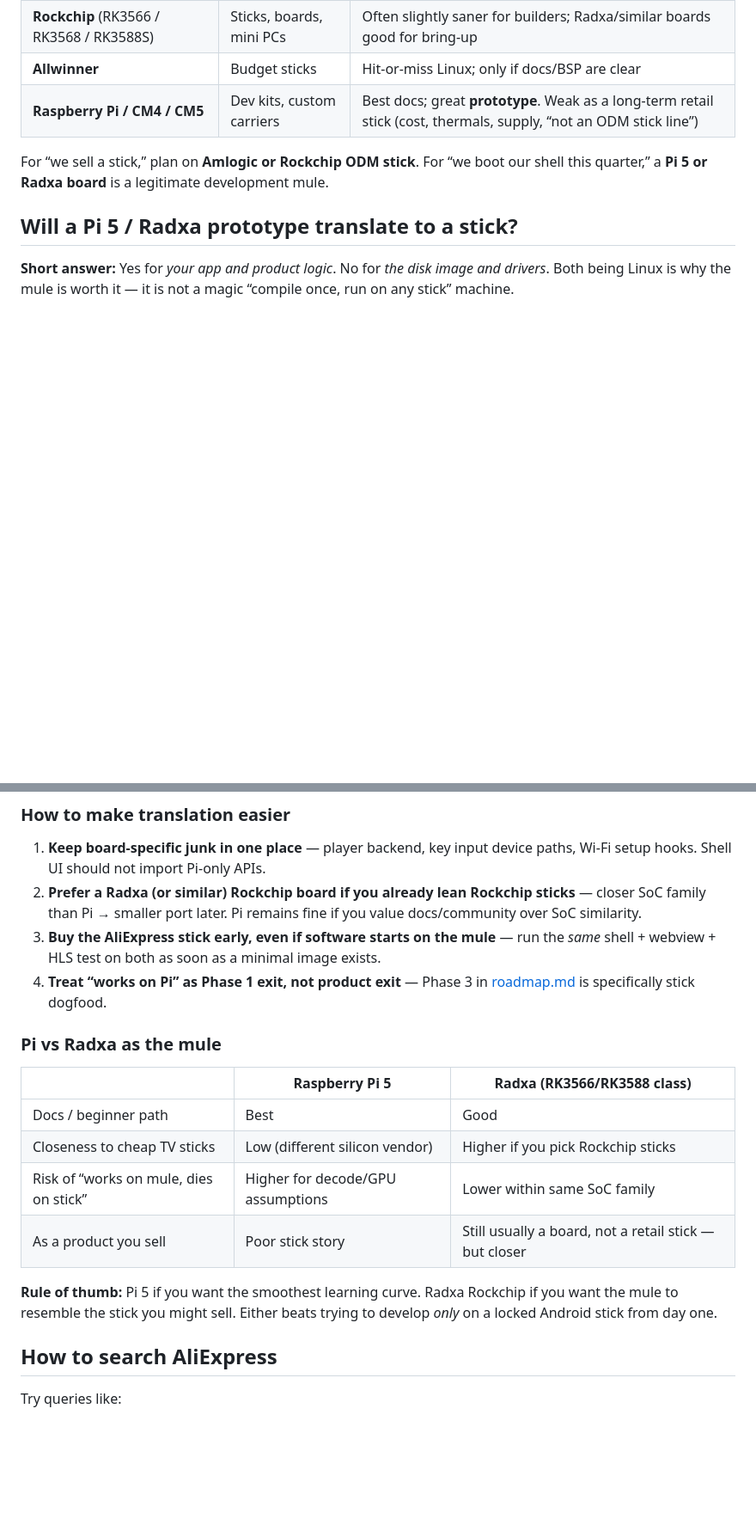
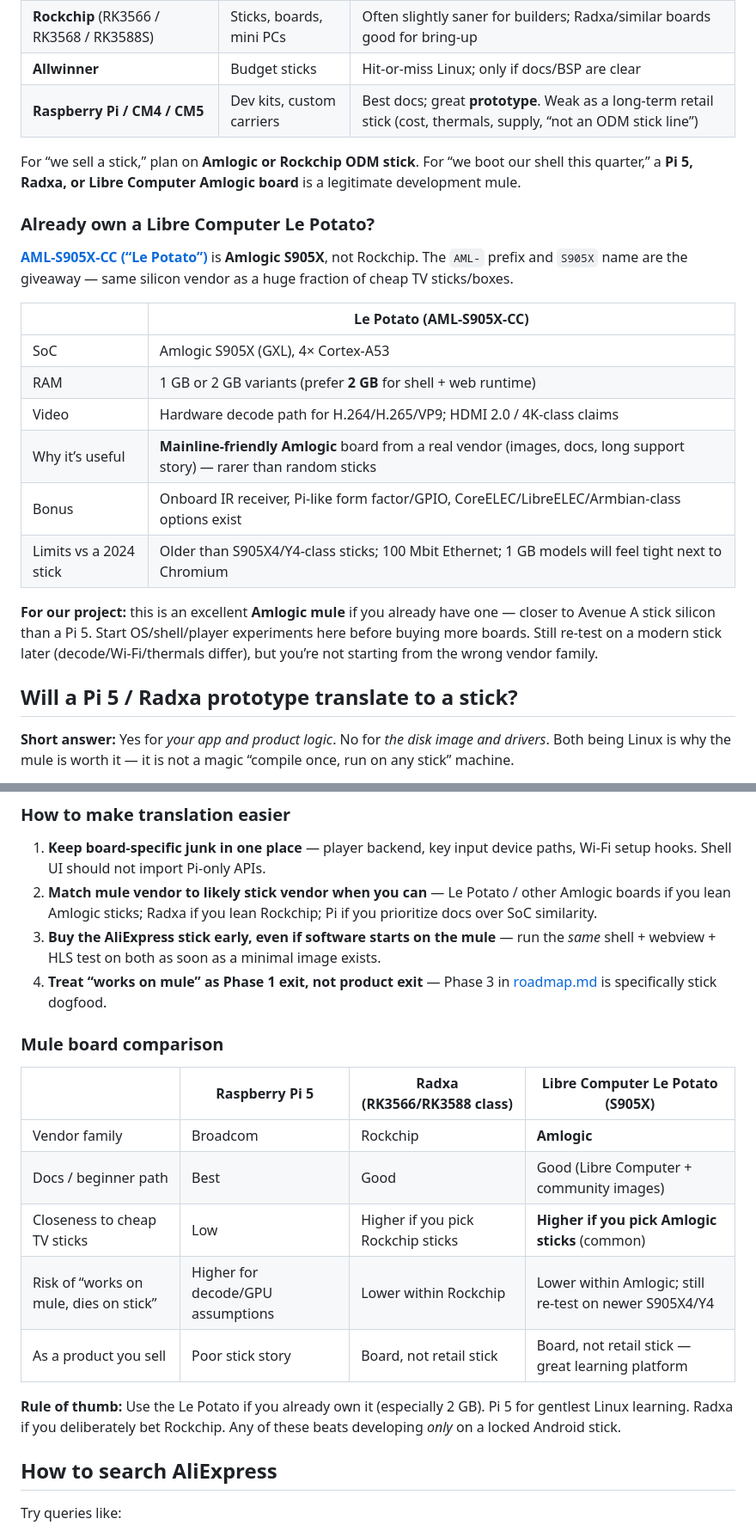
Before and after one commit to jantznick/plexflix, a Markdown page: docs/streaming-os/hardware.md, 2 parts joined by grey strips. Shown at 86% size. GitHub-like rendering; blank space fills up the shorter version.

Commit message:
Note Libre Computer Le Potato (Amlogic S905X) as a mule option.
Clarify it is Amlogic not Rockchip, and prefer it when already on hand
before buying Pi/Radxa or evaluation sticks.

Co-authored-by: Nick Jantz <thenickjantz@gmail.com>

```diff
--- a/docs/streaming-os/hardware.md
+++ b/docs/streaming-os/hardware.md
@@ -37,7 +37,22 @@ These show up constantly in sticks and cheap TV boxes. Prefer a chip with **some
 | **Allwinner** | Budget sticks | Hit-or-miss Linux; only if docs/BSP are clear |
 | **Raspberry Pi / CM4 / CM5** | Dev kits, custom carriers | Best docs; great **prototype**. Weak as a long-term retail stick (cost, thermals, supply, “not an ODM stick line”) |
 
-For “we sell a stick,” plan on **Amlogic or Rockchip ODM stick**. For “we boot our shell this quarter,” a **Pi 5 or Radxa board** is a legitimate development mule.
+For “we sell a stick,” plan on **Amlogic or Rockchip ODM stick**. For “we boot our shell this quarter,” a **Pi 5, Radxa, or Libre Computer Amlogic board** is a legitimate development mule.
+
+### Already own a Libre Computer Le Potato?
+
+**[AML-S905X-CC (“Le Potato”)](https://libre.computer/products/aml-s905x-cc/)** is **Amlogic S905X**, not Rockchip. The `AML-` prefix and `S905X` name are the giveaway — same silicon vendor as a huge fraction of cheap TV sticks/boxes.
+
+| | Le Potato (AML-S905X-CC) |
+| --- | --- |
+| SoC | Amlogic S905X (GXL), 4× Cortex-A53 |
+| RAM | 1 GB or 2 GB variants (prefer **2 GB** for shell + web runtime) |
+| Video | Hardware decode path for H.264/H.265/VP9; HDMI 2.0 / 4K-class claims |
+| Why it’s useful | **Mainline-friendly Amlogic** board from a real vendor (images, docs, long support story) — rarer than random sticks |
+| Bonus | Onboard IR receiver, Pi-like form factor/GPIO, CoreELEC/LibreELEC/Armbian-class options exist |
+| Limits vs a 2024 stick | Older than S905X4/Y4-class sticks; 100 Mbit Ethernet; 1 GB models will feel tight next to Chromium |
+
+**For our project:** this is an excellent **Amlogic mule** if you already have one — closer to Avenue A stick silicon than a Pi 5. Start OS/shell/player experiments here before buying more boards. Still re-test on a modern stick later (decode/Wi‑Fi/thermals differ), but you’re not starting from the wrong vendor family.
 
 ## Will a Pi 5 / Radxa prototype translate to a stick?
 
@@ -72,20 +87,21 @@ So: prototyping on Pi/Radxa is still the right move. You are not wasting work
 ### How to make translation easier
 
 1. **Keep board-specific junk in one place** — player backend, key input device paths, Wi‑Fi setup hooks. Shell UI should not import Pi-only APIs.
-2. **Prefer a Radxa (or similar) Rockchip board if you already lean Rockchip sticks** — closer SoC family than Pi → smaller port later. Pi remains fine if you value docs/community over SoC similarity.
+2. **Match mule vendor to likely stick vendor when you can** — Le Potato / other Amlogic boards if you lean Amlogic sticks; Radxa if you lean Rockchip; Pi if you prioritize docs over SoC similarity.
 3. **Buy the AliExpress stick early, even if software starts on the mule** — run the *same* shell + webview + HLS test on both as soon as a minimal image exists.
-4. **Treat “works on Pi” as Phase 1 exit, not product exit** — Phase 3 in [roadmap.md](./roadmap.md) is specifically stick dogfood.
+4. **Treat “works on mule” as Phase 1 exit, not product exit** — Phase 3 in [roadmap.md](./roadmap.md) is specifically stick dogfood.
 
-### Pi vs Radxa as the mule
+### Mule board comparison
 
-| | **Raspberry Pi 5** | **Radxa (RK3566/RK3588 class)** |
-| --- | --- | --- |
-| Docs / beginner path | Best | Good |
-| Closeness to cheap TV sticks | Low (different silicon vendor) | Higher if you pick Rockchip sticks |
-| Risk of “works on mule, dies on stick” | Higher for decode/GPU assumptions | Lower within same SoC family |
-| As a product you sell | Poor stick story | Still usually a board, not a retail stick — but closer |
+| | **Raspberry Pi 5** | **Radxa (RK3566/RK3588 class)** | **Libre Computer Le Potato (S905X)** |
+| --- | --- | --- | --- |
+| Vendor family | Broadcom | Rockchip | **Amlogic** |
+| Docs / beginner path | Best | Good | Good (Libre Computer + community images) |
+| Closeness to cheap TV sticks | Low | Higher if you pick Rockchip sticks | **Higher if you pick Amlogic sticks** (common) |
+| Risk of “works on mule, dies on stick” | Higher for decode/GPU assumptions | Lower within Rockchip | Lower within Amlogic; still re-test on newer S905X4/Y4 |
+| As a product you sell | Poor stick story | Board, not retail stick | Board, not retail stick — great learning platform |
 
-**Rule of thumb:** Pi 5 if you want the smoothest learning curve. Radxa Rockchip if you want the mule to resemble the stick you might sell. Either beats trying to develop *only* on a locked Android stick from day one.
+**Rule of thumb:** Use the Le Potato if you already own it (especially 2 GB). Pi 5 for gentlest Linux learning. Radxa if you deliberately bet Rockchip. Any of these beats developing *only* on a locked Android stick.
 
 ## How to search AliExpress
 
```
Also changed, not shown: other parts of docs/streaming-os/hardware.md (+2 -2 lines), docs/streaming-os/future-readiness.md (+4 -0 lines), docs/streaming-os/roadmap.md (+1 -1 lines).
